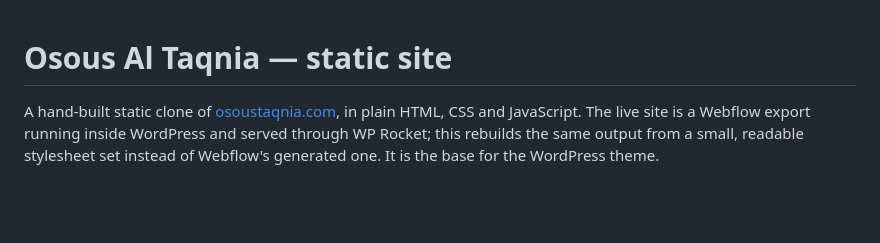
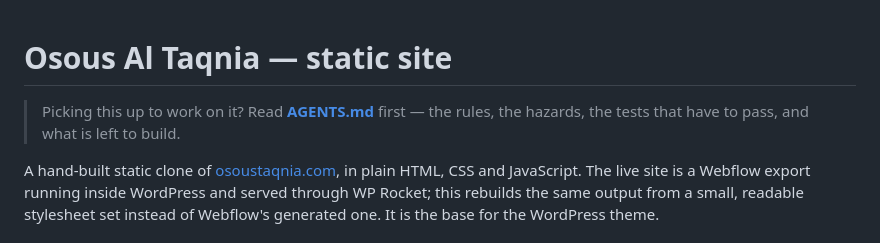
Before and after one commit to hla-sh93/osous-tech-website, a Markdown page: README.md, the part around the change. Drawn GitHub-style; blank space fills up the shorter version.

```diff
--- a/README.md
+++ b/README.md
@@ -1,4 +1,7 @@
 # Osous Al Taqnia — static site
+
+> Picking this up to work on it? Read **[AGENTS.md](AGENTS.md)** first — the rules,
+> the hazards, the tests that have to pass, and what is left to build.
 
 A hand-built static clone of [osoustaqnia.com](https://www.osoustaqnia.com/), in plain
 HTML, CSS and JavaScript. The live site is a Webflow export running inside WordPress and
```
Also changed, not shown: AGENTS.md (added, +510 -0 lines), CLAUDE.md (added, +7 -0 lines).
